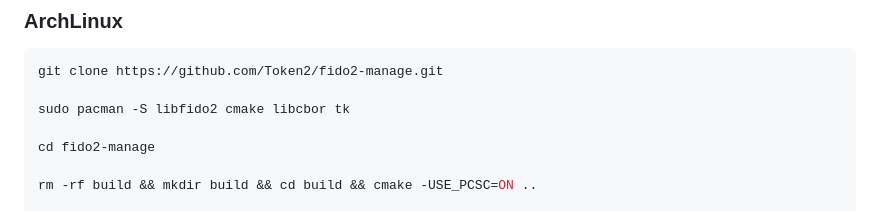
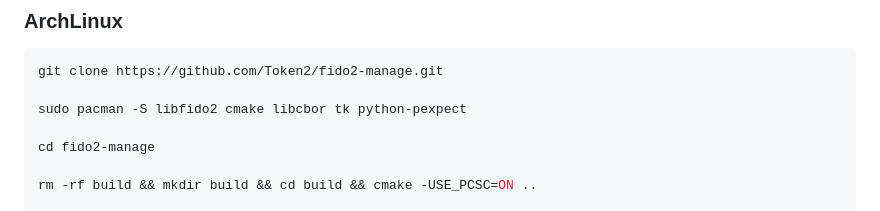
Before and after one commit to token2/fido2-manage, a Markdown page: README.md, the part around the change. GitHub-like rendering.

Commit message:
add dependency for ArchLinux

````diff
--- a/README.md
+++ b/README.md
@@ -106,7 +106,7 @@ To allow coexistence with the original tool, our version will be compiled and in
 ```bash
 git clone https://github.com/Token2/fido2-manage.git
 
-sudo pacman -S libfido2 cmake libcbor tk
+sudo pacman -S libfido2 cmake libcbor tk python-pexpect
 
 cd fido2-manage
 
````
